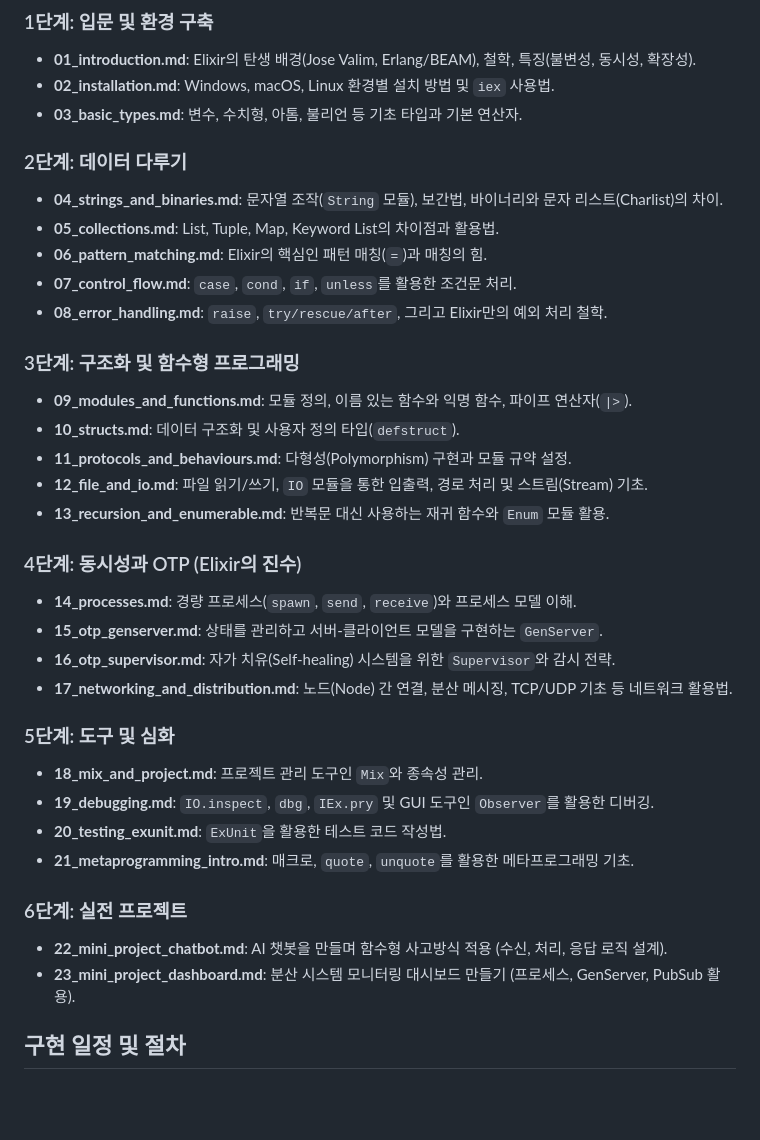
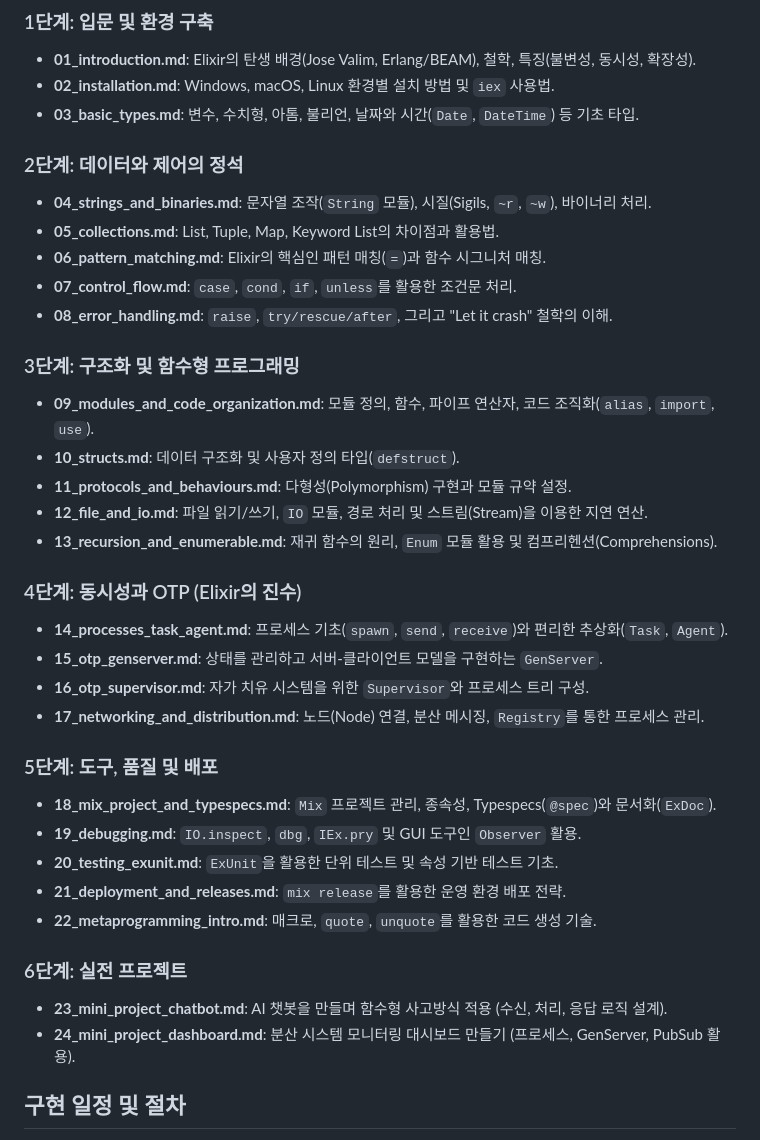
Before and after one commit to space-cap/space-cap.github.io, a Markdown page: docs/elixir/implementation_plan.md, the part around the change. Drawn GitHub-style; blank space fills up the shorter version.

Commit message:
docs: add implementation plan for Elixir documentation

```diff
--- a/docs/elixir/implementation_plan.md
+++ b/docs/elixir/implementation_plan.md
@@ -14,37 +14,38 @@ Elixir를 처음 접하는 사용자가 기초부터 실무 수준의 동시성
 ### 1단계: 입문 및 환경 구축
 - **01_introduction.md**: Elixir의 탄생 배경(Jose Valim, Erlang/BEAM), 철학, 특징(불변성, 동시성, 확장성).
 - **02_installation.md**: Windows, macOS, Linux 환경별 설치 방법 및 `iex` 사용법.
-- **03_basic_types.md**: 변수, 수치형, 아톰, 불리언 등 기초 타입과 기본 연산자.
+- **03_basic_types.md**: 변수, 수치형, 아톰, 불리언, 날짜와 시간(`Date`, `DateTime`) 등 기초 타입.
 
-### 2단계: 데이터 다루기
-- **04_strings_and_binaries.md**: 문자열 조작(`String` 모듈), 보간법, 바이너리와 문자 리스트(Charlist)의 차이.
+### 2단계: 데이터와 제어의 정석
+- **04_strings_and_binaries.md**: 문자열 조작(`String` 모듈), 시질(Sigils, `~r`, `~w`), 바이너리 처리.
 - **05_collections.md**: List, Tuple, Map, Keyword List의 차이점과 활용법.
-- **06_pattern_matching.md**: Elixir의 핵심인 패턴 매칭(`=`)과 매칭의 힘.
+- **06_pattern_matching.md**: Elixir의 핵심인 패턴 매칭(`=`)과 함수 시그니처 매칭.
 - **07_control_flow.md**: `case`, `cond`, `if`, `unless`를 활용한 조건문 처리.
-- **08_error_handling.md**: `raise`, `try/rescue/after`, 그리고 Elixir만의 예외 처리 철학.
+- **08_error_handling.md**: `raise`, `try/rescue/after`, 그리고 "Let it crash" 철학의 이해.
 
 ### 3단계: 구조화 및 함수형 프로그래밍
-- **09_modules_and_functions.md**: 모듈 정의, 이름 있는 함수와 익명 함수, 파이프 연산자(`|>`).
+- **09_modules_and_code_organization.md**: 모듈 정의, 함수, 파이프 연산자, 코드 조직화(`alias`, `import`, `use`).
 - **10_structs.md**: 데이터 구조화 및 사용자 정의 타입(`defstruct`).
 - **11_protocols_and_behaviours.md**: 다형성(Polymorphism) 구현과 모듈 규약 설정.
-- **12_file_and_io.md**: 파일 읽기/쓰기, `IO` 모듈을 통한 입출력, 경로 처리 및 스트림(Stream) 기초.
-- **13_recursion_and_enumerable.md**: 반복문 대신 사용하는 재귀 함수와 `Enum` 모듈 활용.
+- **12_file_and_io.md**: 파일 읽기/쓰기, `IO` 모듈, 경로 처리 및 스트림(Stream)을 이용한 지연 연산.
+- **13_recursion_and_enumerable.md**: 재귀 함수의 원리, `Enum` 모듈 활용 및 컴프리헨션(Comprehensions).
 
 ### 4단계: 동시성과 OTP (Elixir의 진수)
-- **14_processes.md**: 경량 프로세스(`spawn`, `send`, `receive`)와 프로세스 모델 이해.
+- **14_processes_task_agent.md**: 프로세스 기초(`spawn`, `send`, `receive`)와 편리한 추상화(`Task`, `Agent`).
 - **15_otp_genserver.md**: 상태를 관리하고 서버-클라이언트 모델을 구현하는 `GenServer`.
-- **16_otp_supervisor.md**: 자가 치유(Self-healing) 시스템을 위한 `Supervisor`와 감시 전략.
-- **17_networking_and_distribution.md**: 노드(Node) 간 연결, 분산 메시징, TCP/UDP 기초 등 네트워크 활용법.
+- **16_otp_supervisor.md**: 자가 치유 시스템을 위한 `Supervisor`와 프로세스 트리 구성.
+- **17_networking_and_distribution.md**: 노드(Node) 연결, 분산 메시징, `Registry`를 통한 프로세스 관리.
 
-### 5단계: 도구 및 심화
-- **18_mix_and_project.md**: 프로젝트 관리 도구인 `Mix`와 종속성 관리.
-- **19_debugging.md**: `IO.inspect`, `dbg`, `IEx.pry` 및 GUI 도구인 `Observer`를 활용한 디버깅.
-- **20_testing_exunit.md**: `ExUnit`을 활용한 테스트 코드 작성법.
-- **21_metaprogramming_intro.md**: 매크로, `quote`, `unquote`를 활용한 메타프로그래밍 기초.
+### 5단계: 도구, 품질 및 배포
+- **18_mix_project_and_typespecs.md**: `Mix` 프로젝트 관리, 종속성, Typespecs(`@spec`)와 문서화(`ExDoc`).
+- **19_debugging.md**: `IO.inspect`, `dbg`, `IEx.pry` 및 GUI 도구인 `Observer` 활용.
+- **20_testing_exunit.md**: `ExUnit`을 활용한 단위 테스트 및 속성 기반 테스트 기초.
+- **21_deployment_and_releases.md**: `mix release`를 활용한 운영 환경 배포 전략.
+- **22_metaprogramming_intro.md**: 매크로, `quote`, `unquote`를 활용한 코드 생성 기술.
 
 ### 6단계: 실전 프로젝트
-- **22_mini_project_chatbot.md**: AI 챗봇을 만들며 함수형 사고방식 적용 (수신, 처리, 응답 로직 설계).
-- **23_mini_project_dashboard.md**: 분산 시스템 모니터링 대시보드 만들기 (프로세스, GenServer, PubSub 활용).
+- **23_mini_project_chatbot.md**: AI 챗봇을 만들며 함수형 사고방식 적용 (수신, 처리, 응답 로직 설계).
+- **24_mini_project_dashboard.md**: 분산 시스템 모니터링 대시보드 만들기 (프로세스, GenServer, PubSub 활용).
 
 ## 구현 일정 및 절차
 
```
